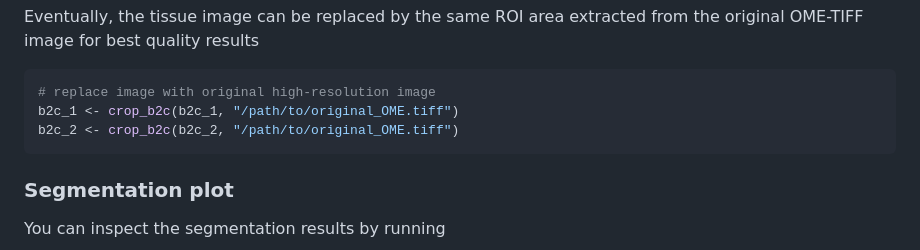
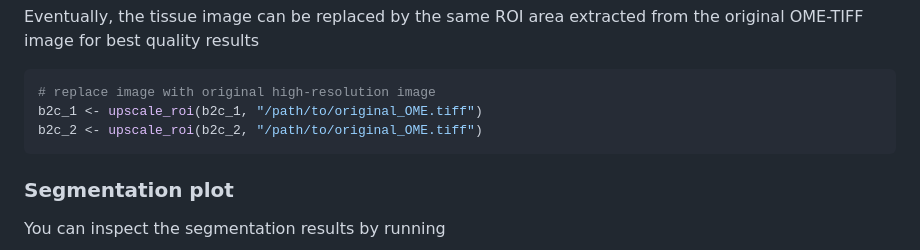
Before and after one commit to vroh/B2CViz, a Markdown page: README.md, the part around the change. Rendered like a GitHub page.

````diff
--- a/README.md
+++ b/README.md
@@ -107,8 +107,8 @@ Eventually, the tissue image can be replaced by the same ROI area extracted from
 
 ``` r
 # replace image with original high-resolution image
-b2c_1 <- crop_b2c(b2c_1, "/path/to/original_OME.tiff")
-b2c_2 <- crop_b2c(b2c_2, "/path/to/original_OME.tiff")
+b2c_1 <- upscale_roi(b2c_1, "/path/to/original_OME.tiff")
+b2c_2 <- upscale_roi(b2c_2, "/path/to/original_OME.tiff")
 ```
 
 ### Segmentation plot
````
